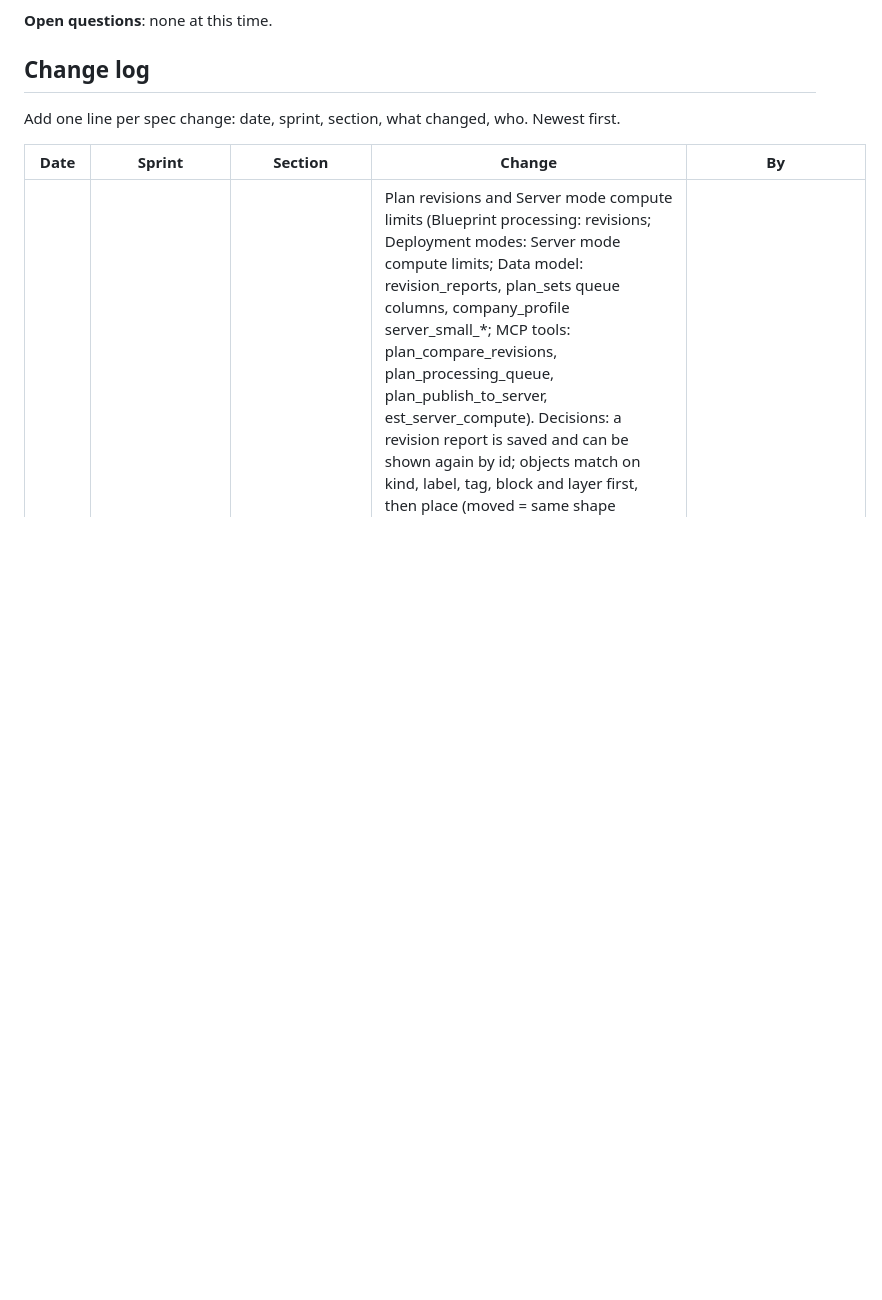
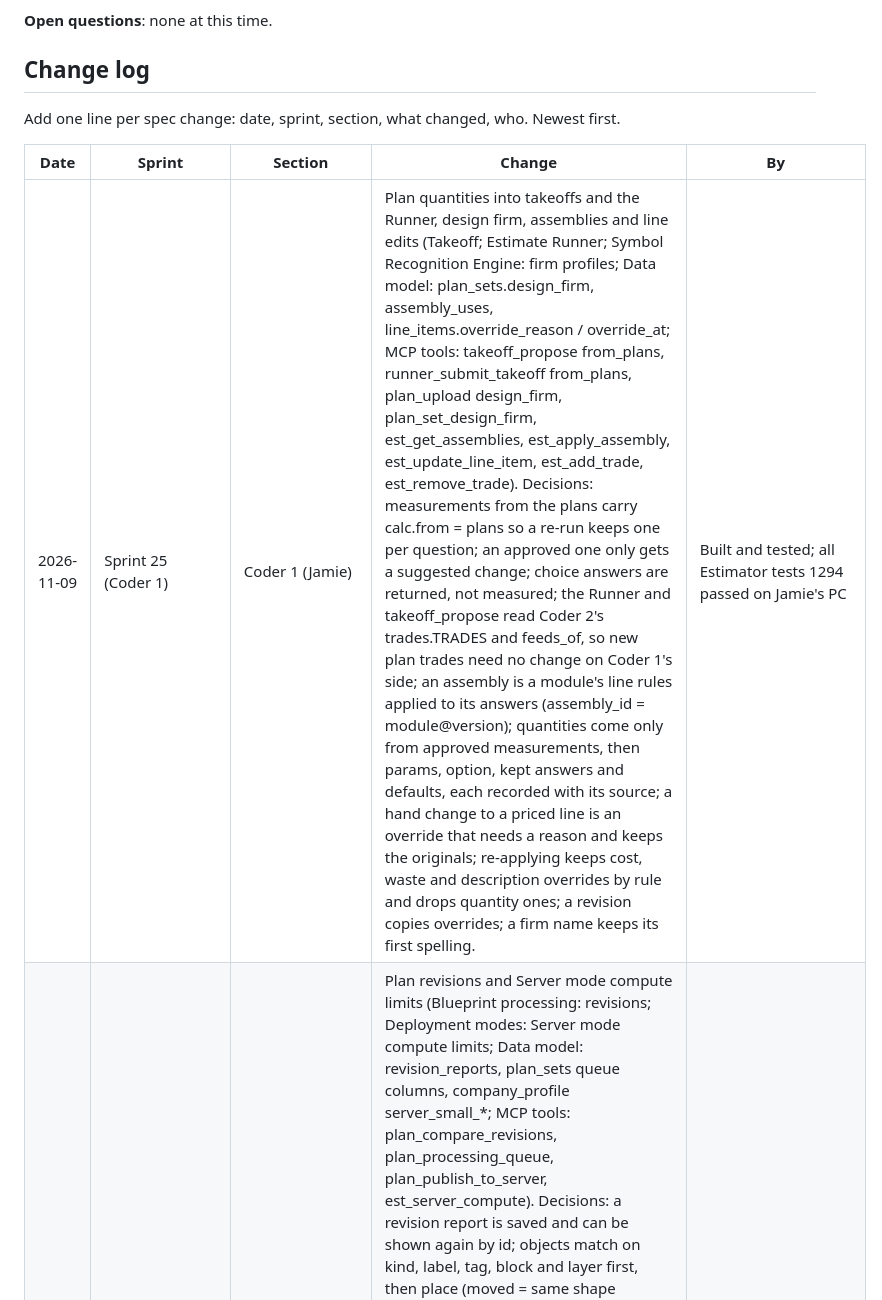
Before and after one commit to dvavro/AI-Prowler, a Markdown page: docs/estimator/AI-Prowler Estimator Design Spec.md, the part around the change. Rendered like a GitHub page; blank space fills up the shorter version.

```diff
--- a/docs/estimator/AI-Prowler Estimator Design Spec.md
+++ b/docs/estimator/AI-Prowler Estimator Design Spec.md
@@ -1325,6 +1325,7 @@ Add one line per spec change: date, sprint, section, what changed, who. Newest f
 
 | Date | Sprint | Section | Change | By |
 | --- | --- | --- | --- | --- |
+| 2026-11-09 | Sprint 25 (Coder 1) | Coder 1 (Jamie) | Plan quantities into takeoffs and the Runner, design firm, assemblies and line edits (Takeoff; Estimate Runner; Symbol Recognition Engine: firm profiles; Data model: plan_sets.design_firm, assembly_uses, line_items.override_reason / override_at; MCP tools: takeoff_propose from_plans, runner_submit_takeoff from_plans, plan_upload design_firm, plan_set_design_firm, est_get_assemblies, est_apply_assembly, est_update_line_item, est_add_trade, est_remove_trade). Decisions: measurements from the plans carry calc.from = plans so a re-run keeps one per question; an approved one only gets a suggested change; choice answers are returned, not measured; the Runner and takeoff_propose read Coder 2's trades.TRADES and feeds_of, so new plan trades need no change on Coder 1's side; an assembly is a module's line rules applied to its answers (assembly_id = module@version); quantities come only from approved measurements, then params, option, kept answers and defaults, each recorded with its source; a hand change to a priced line is an override that needs a reason and keeps the originals; re-applying keeps cost, waste and description overrides by rule and drops quantity ones; a revision copies overrides; a firm name keeps its first spelling. | Built and tested; all Estimator tests 1294 passed on Jamie's PC |
 | 2026-11-09 | Sprint 24 (Coder 1) | Coder 1 (Jamie) | Plan revisions and Server mode compute limits (Blueprint processing: revisions; Deployment modes: Server mode compute limits; Data model: revision_reports, plan_sets queue columns, company_profile server_small_*; MCP tools: plan_compare_revisions, plan_processing_queue, plan_publish_to_server, est_server_compute). Decisions: a revision report is saved and can be shown again by id; objects match on kind, label, tag, block and layer first, then place (moved = same shape elsewhere; changed = new size or shape, or the same lines at a new scale); a measurement carries over only when every source object is unchanged, otherwise it is flagged with the reason and its quantity is untouched; typed measurements are never touched; comparing on the server is refused over 20,000 objects. The server never runs the plan engine unless the owner turns on small processing (vector PDF or DXF up to the sheet limit, one at a time); everything else goes to a processing PC through the shared folder, the uploader's PC first; only the PC that claimed a job can publish it; a result from another file or company is set aside in failed\ with the reason; published measurements stay proposed (by pc:<name>). Migration is 16 because Coder 2's symbol migrations took 14 and 15. | Built and tested; all Estimator tests 1280 passed on Jamie's PC after merging Coder 2 Sprints 1-14 |
 | 2026-11-09 | Status (Coder 2) | Coder 2 (David) | Added "Where the build is" under the living-document note at the top, and a Coder 2 sprint status table in the Implementation Plan's Tracking section: Coder 2 Sprints 1–14 done, Sprint 15 next. No design change. | Docs only |
 | 2026-11-09 | Roles (Coder 2) | Coder 2 (David) | Who approves, and estimating as a scope (Multi-user behaviour; answers the Sprint 13 question). David: field crews can't approve; owner, managers and staff can. **Approving:** Office (the Jobs app's managers and staff) joins the Plans (look only; they already upload), Reviews and Takeoffs screens, so Blueprint Review shows them the drawing, and approves, takes out and relabels symbols (symbols/review.REVIEW_ROLES) and approves measurements (takeoff/measurements.APPROVE_ROLES = service.APPROVE_ROLES + office), on the desktop and the phone; Field still looks at symbols only. Unchanged: approving a whole estimate and the Runner's takeoff review (service.APPROVE_ROLES, Coder 1) stay owner, estimator, reviewer; office still can't draw, change or propose measurements. **Estimating scope:** a manager or staff member with the scope "Estimating" (or "estimator"; scope: prefix and case ignored) signs in as Estimator; owners stay Owner, field crews stay Field; users.json estimator_role still wins over it. **Changes in Coder 1 files (with reason):** takeoff/measurements.py APPROVE_ROLES (David's decision above); tests that expected office to be refused now expect it to approve. No new tables or tools. | Built and tested; all Estimator tests 1268 passed |
```
Also changed, not shown: docs/estimator/AI-Prowler Estimator Implementation Plan.md (+1 -0 lines), 1 other file.
